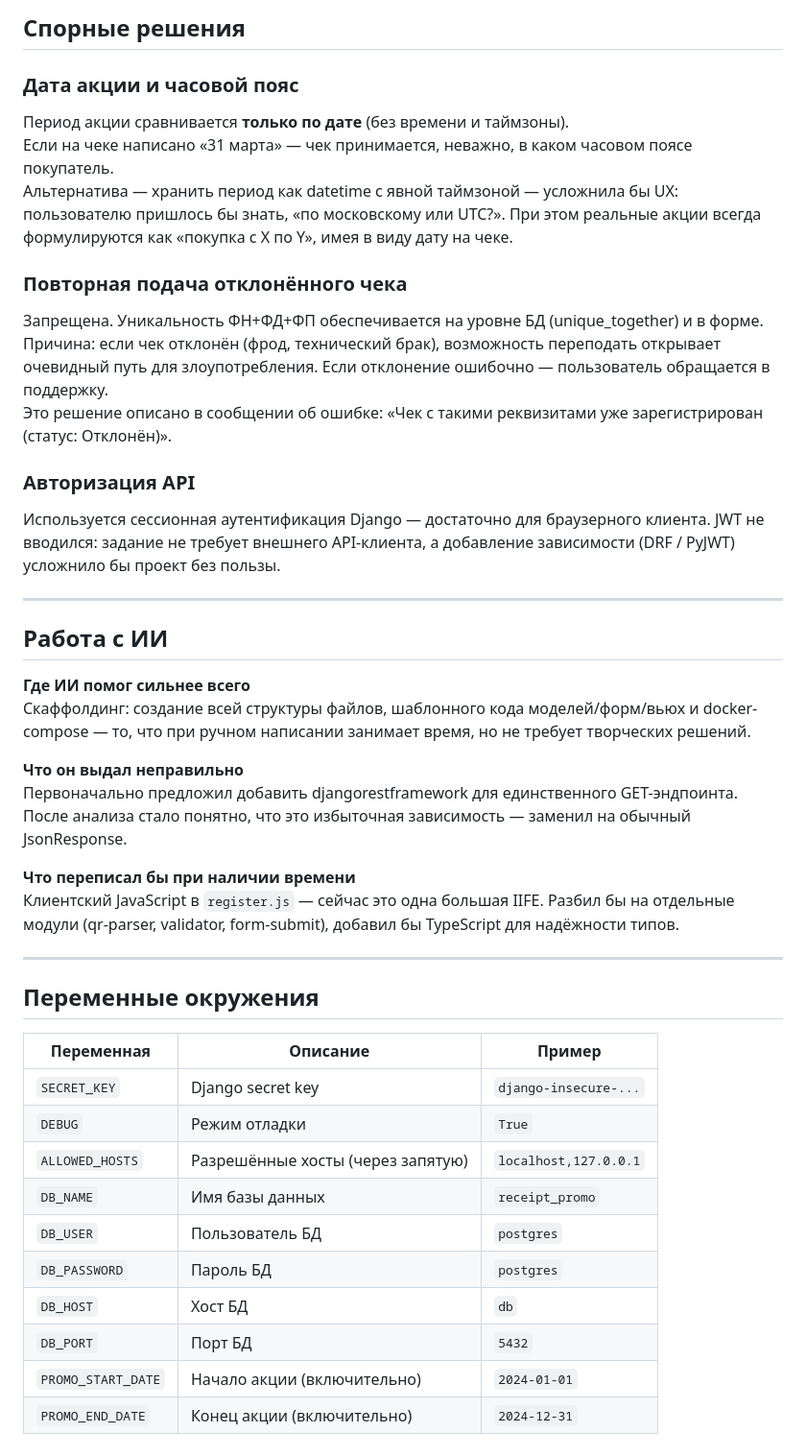
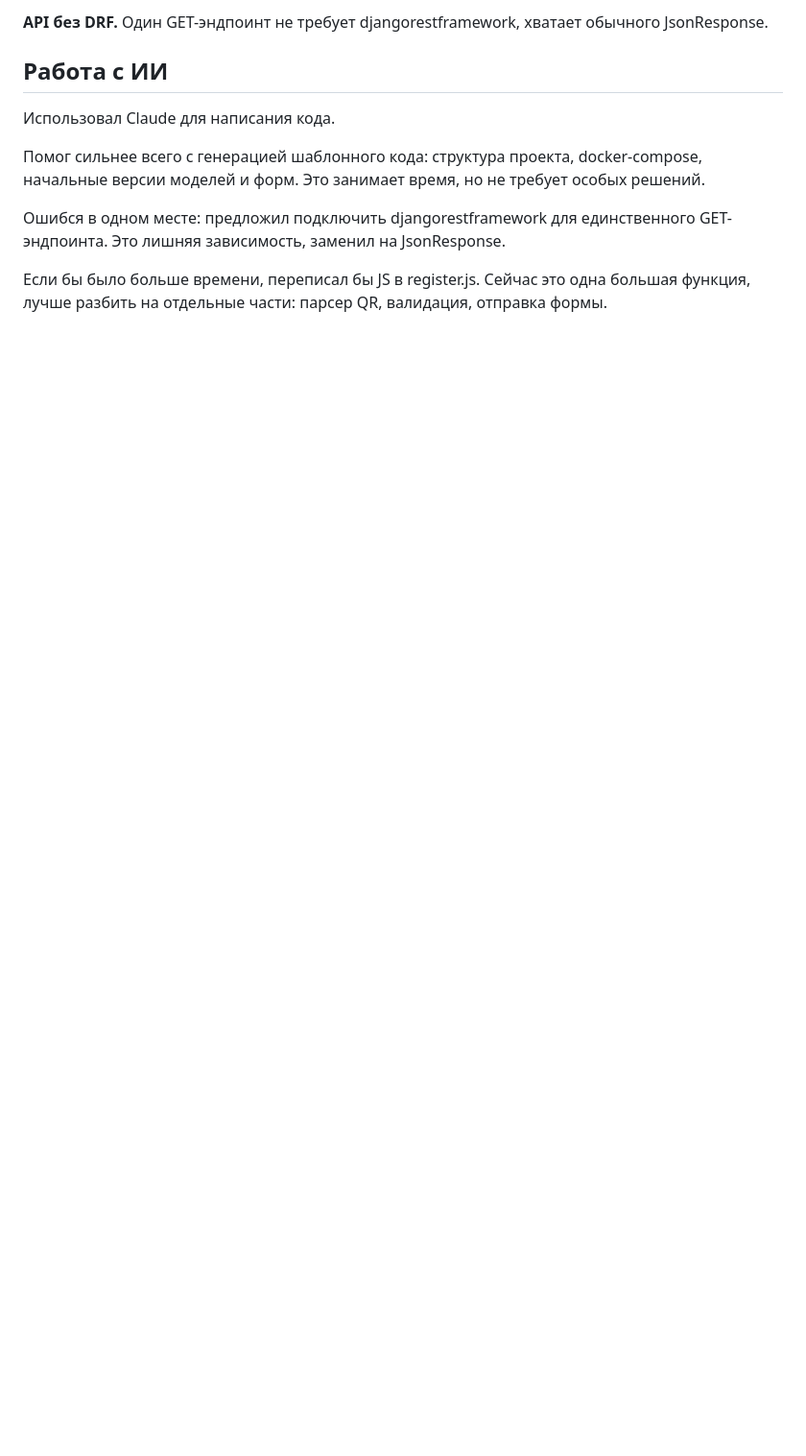
Before and after one commit to MikasaAl4naya/receipt-promo, a Markdown page: README.md, the part around one of its changes. Shown at 96% size. Drawn GitHub-style; blank space fills up the shorter version.

```diff
--- a/README.md
+++ b/README.md
@@ -82,48 +55,12 @@ python manage.py test receipts
 
-## Спорные решения
-
-### Дата акции и часовой пояс
-
-Период акции сравнивается **только по дате** (без времени и таймзоны).
-Если на чеке написано «31 марта» — чек принимается, неважно, в каком часовом поясе покупатель.
-Альтернатива — хранить период как datetime с явной таймзоной — усложнила бы UX: пользователю пришлось бы знать, «по московскому или UTC?». При этом реальные акции всегда формулируются как «покупка с X по Y», имея в виду дату на чеке.
-
-### Повторная подача отклонённого чека
-
-Запрещена. Уникальность ФН+ФД+ФП обеспечивается на уровне БД (unique_together) и в форме.
-Причина: если чек отклонён (фрод, технический брак), возможность переподать открывает очевидный путь для злоупотребления. Если отклонение ошибочно — пользователь обращается в поддержку.
-Это решение описано в сообщении об ошибке: «Чек с такими реквизитами уже зарегистрирован (статус: Отклонён)».
-
-### Авторизация API
-
-Используется сессионная аутентификация Django — достаточно для браузерного клиента. JWT не вводился: задание не требует внешнего API-клиента, а добавление зависимости (DRF / PyJWT) усложнило бы проект без пользы.
-
----
+**API без DRF.** Один GET-эндпоинт не требует djangorestframework, хватает обычного JsonResponse.
 
 ## Работа с ИИ
 
-**Где ИИ помог сильнее всего**
-Скаффолдинг: создание всей структуры файлов, шаблонного кода моделей/форм/вьюх и docker-compose — то, что при ручном написании занимает время, но не требует творческих решений.
+Использовал Claude для написания кода.
 
-**Что он выдал неправильно**
-Первоначально предложил добавить djangorestframework для единственного GET-эндпоинта. После анализа стало понятно, что это избыточная зависимость — заменил на обычный JsonResponse.
+Помог сильнее всего с генерацией шаблонного кода: структура проекта, docker-compose, начальные версии моделей и форм. Это занимает время, но не требует особых решений.
 
-**Что переписал бы при наличии времени**
-Клиентский JavaScript в `register.js` — сейчас это одна большая IIFE. Разбил бы на отдельные модули (qr-parser, validator, form-submit), добавил бы TypeScript для надёжности типов.
+Ошибся в одном месте: предложил подключить djangorestframework для единственного GET-эндпоинта. Это лишняя зависимость, заменил на JsonResponse.
 
----
-
-## Переменные окружения
-
-| Переменная | Описание | Пример |
-|---|---|---|
-| `SECRET_KEY` | Django secret key | `django-insecure-...` |
-| `DEBUG` | Режим отладки | `True` |
-| `ALLOWED_HOSTS` | Разрешённые хосты (через запятую) | `localhost,127.0.0.1` |
-| `DB_NAME` | Имя базы данных | `receipt_promo` |
-| `DB_USER` | Пользователь БД | `postgres` |
-| `DB_PASSWORD` | Пароль БД | `postgres` |
-| `DB_HOST` | Хост БД | `db` |
-| `DB_PORT` | Порт БД | `5432` |
-| `PROMO_START_DATE` | Начало акции (включительно) | `2024-01-01` |
-| `PROMO_END_DATE` | Конец акции (включительно) | `2024-12-31` |
+Если бы было больше времени, переписал бы JS в register.js. Сейчас это одна большая функция, лучше разбить на отдельные части: парсер QR, валидация, отправка формы.
```
Also changed, not shown: other parts of README.md (+31 -58 lines).
